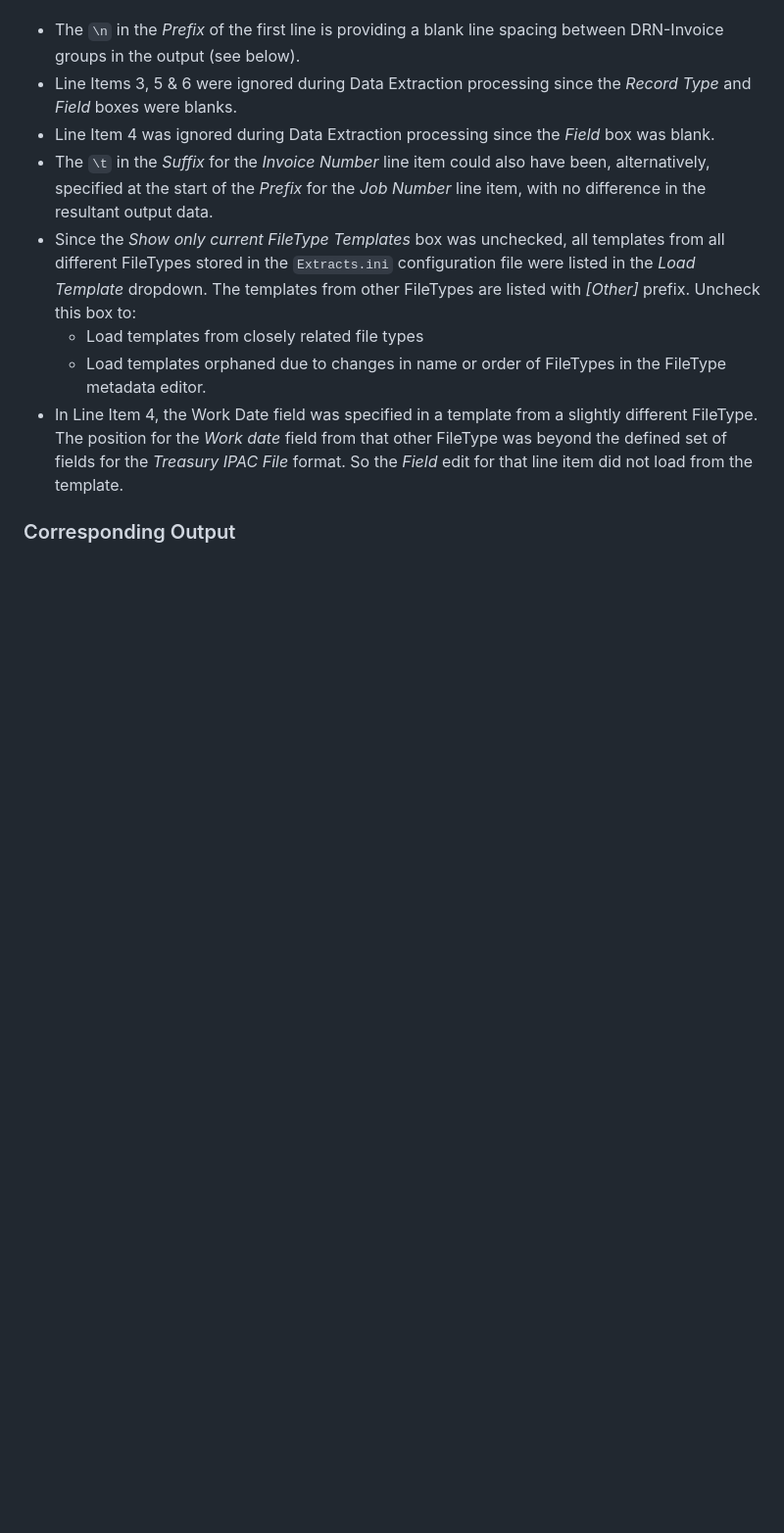
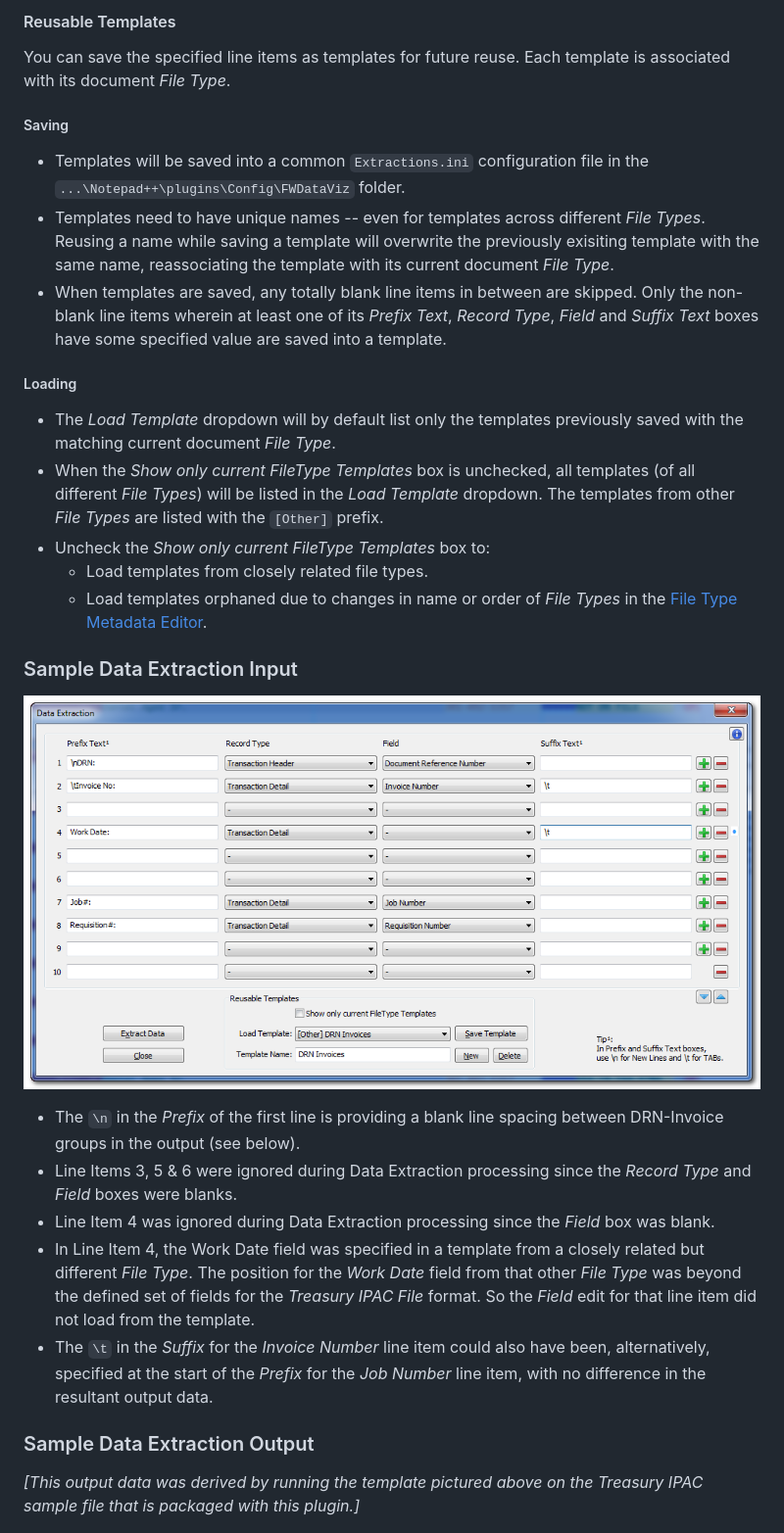
Before and after one commit to shriprem/FWDataViz, a Markdown page: docs/data_extract_dialog.md, the part around one of its changes. Shown at 98% size. GitHub-like rendering; pictures changed too: images/data_extract_sample.png (added); blank space fills up the shorter version.

```diff
--- a/docs/data_extract_dialog.md
+++ b/docs/data_extract_dialog.md
@@ -13,11 +25,27 @@ In the pictured sample:
+#### Reusable Templates
+You can save the specified line items as templates for future reuse. Each template is associated with its document _File Type_.
+##### Saving
+* Templates will be saved into a common `Extractions.ini` configuration file in the `...\Notepad++\plugins\Config\FWDataViz` folder.
+* Templates need to have unique names -- even for templates across different _File Types_. Reusing a name while saving a template will overwrite the previously exisiting template with the same name, reassociating the template with its current document _File Type_.
+* When templates are saved, any totally blank line items in between are skipped. Only the non-blank line items wherein at least one of its _Prefix Text_, _Record Type_, _Field_ and _Suffix Text_ boxes have some specified value are saved into a template.
+##### Loading
+* The _Load Template_ dropdown will by default list only the templates previously saved with the matching current document _File Type_.
+* When the _Show only current FileType Templates_ box is unchecked, all templates (of all different _File Types_) will be listed in the _Load Template_ dropdown. The templates from other _File Types_ are listed with the `[Other]` prefix.
+* Uncheck the _Show only current FileType Templates_ box to:
+   * Load templates from closely related file types.
+   * Load templates orphaned due to changes in name or order of _File Types_ in the [File Type Metadata Editor](https://github.com/shriprem/FWDataViz/blob/master/docs/file_type_config_dialog.md).
+
+### Sample Data Extraction Input
+![Data_Extraction_Sample](https://raw.githubusercontent.com/shriprem/FWDataViz/master/images/data_extract_sample.png)
+
 * The `\n` in the _Prefix_ of the first line is providing a blank line spacing between DRN-Invoice groups in the output (see below).
 * Line Items 3, 5 & 6 were ignored during Data Extraction processing since the _Record Type_ and _Field_ boxes were blanks.
 * Line Item 4 was ignored during Data Extraction processing since the _Field_ box was blank.
+* In Line Item 4, the Work Date field was specified in a template from a closely related but different _File Type_. The position for the _Work Date_ field from that other _File Type_ was beyond the defined set of fields for the _Treasury IPAC File_ format. So the _Field_ edit for that line item did not load from the template.
 * The `\t` in the _Suffix_ for the _Invoice Number_ line item could also have been, alternatively, specified at the start of the _Prefix_ for the _Job Number_ line item, with no difference in the resultant output data.
-* Since the _Show only current FileType Templates_ box was unchecked, all templates from all different FileTypes stored in the `Extracts.ini` configuration file were listed in the _Load Template_ dropdown. The templates from other FileTypes are listed with _[Other]_ prefix. Uncheck this box to:
-   * Load templates from closely related file types
-   * Load templates orphaned due to changes in name or order of FileTypes in the FileType metadata editor.
-* In Line Item 4, the Work Date field was specified in a template from a slightly different FileType. The position for the _Work date_ field from that other FileType was beyond the defined set of fields for the _Treasury IPAC File_ format. So the _Field_ edit for that line item did not load from the template.
 
-### Corresponding Output
+
+### Sample Data Extraction Output
+_[This output data was derived by running the template pictured above on the _Treasury IPAC_ sample file that is packaged with this plugin.]_
+
 ![Sample_Data_Output](https://raw.githubusercontent.com/shriprem/FWDataViz/master/images/data_extract_output.png)
```
Also changed, not shown: other parts of docs/data_extract_dialog.md (+18 -6 lines), images/data_extract_dialog.png.
